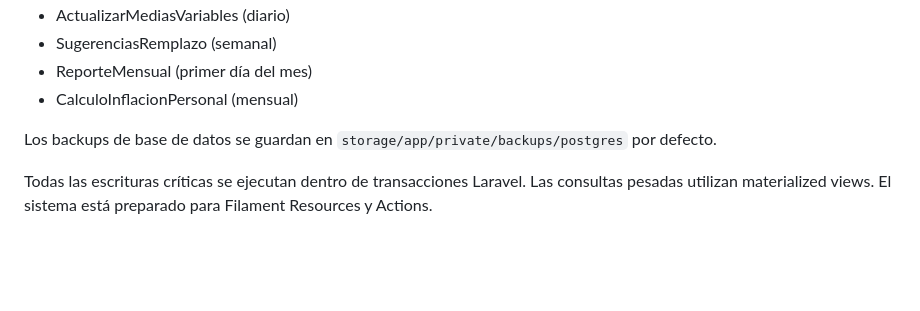
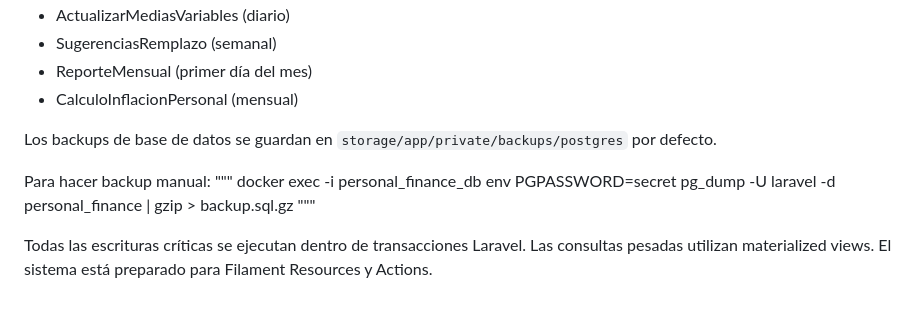
Before and after one commit to copa-ai/personal-finance, a Markdown page: README.md, the part around the change. Drawn GitHub-style; blank space fills up the shorter version.

Commit message:
README .

```diff
--- a/README.md
+++ b/README.md
@@ -156,4 +156,9 @@ Tareas en segundo plano (Laravel Scheduler)
 
 Los backups de base de datos se guardan en `storage/app/private/backups/postgres` por defecto.
 
+Para hacer backup manual:
+"""
+docker exec -i personal_finance_db env PGPASSWORD=secret pg_dump -U laravel -d personal_finance | gzip > backup.sql.gz
+"""
+
 Todas las escrituras críticas se ejecutan dentro de transacciones Laravel. Las consultas pesadas utilizan materialized views. El sistema está preparado para Filament Resources y Actions.
```
